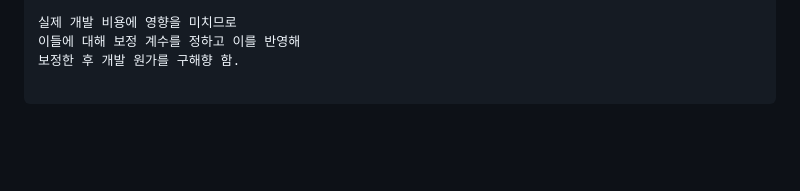
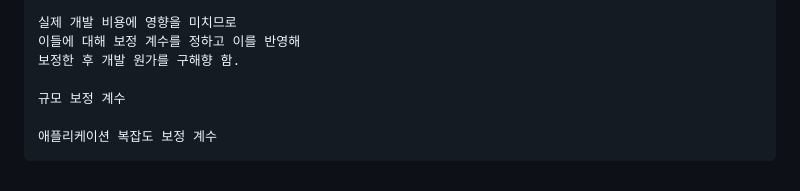
Before and after one commit to groomigroom/school, a Markdown page: sw공학/7주차.md, the part around the change. GitHub-like rendering; blank space fills up the shorter version.

````diff
--- a/sw공학/7주차.md
+++ b/sw공학/7주차.md
@@ -123,4 +123,7 @@
 이들에 대해 보정 계수를 정하고 이를 반영해
 보정한 후 개발 원가를 구해향 함.
 
+규모 보정 계수
+
+애플리케이션 복잡도 보정 계수
 ```
````
